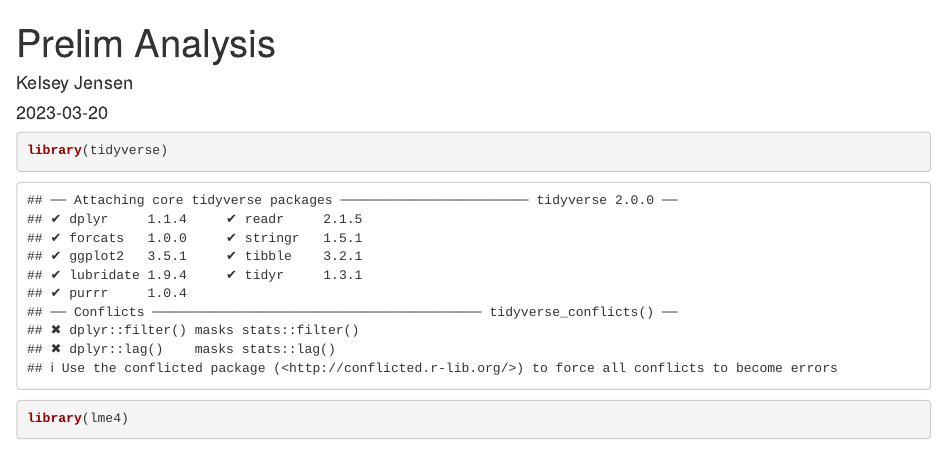
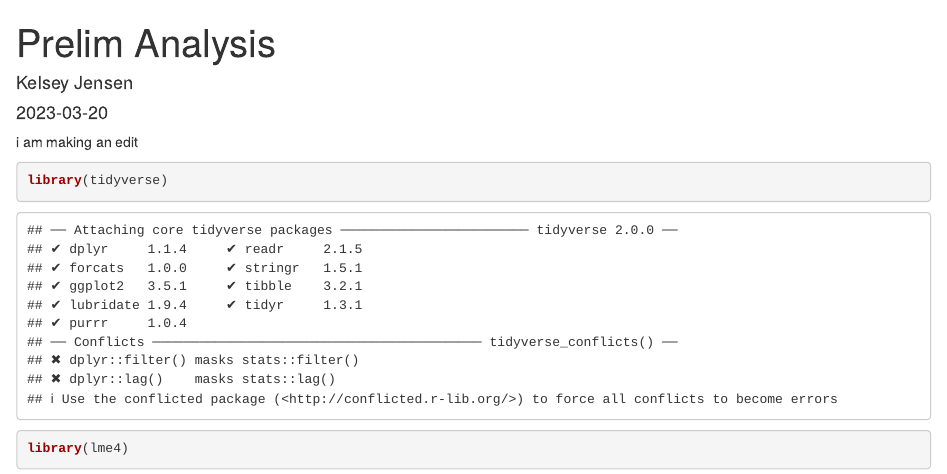
Before and after one commit to acook715/test, an R Markdown document (Prelim_analysis (3).Rmd): the page in a window 1100 px wide, from its top. Rendered offline with R 4.5, knitr and Pandoc, with nearby package versions; some code elsewhere in the file could not run offline.

Commit message:
Update Prelim_analysis (3).Rmd

```diff
--- a/Prelim_analysis (3).Rmd
+++ b/Prelim_analysis (3).Rmd
@@ -1,3 +1,6 @@
+i am making an edit
+
+
 ---
 title: "Prelim Analysis"
 author: "Kelsey Jensen"
```
